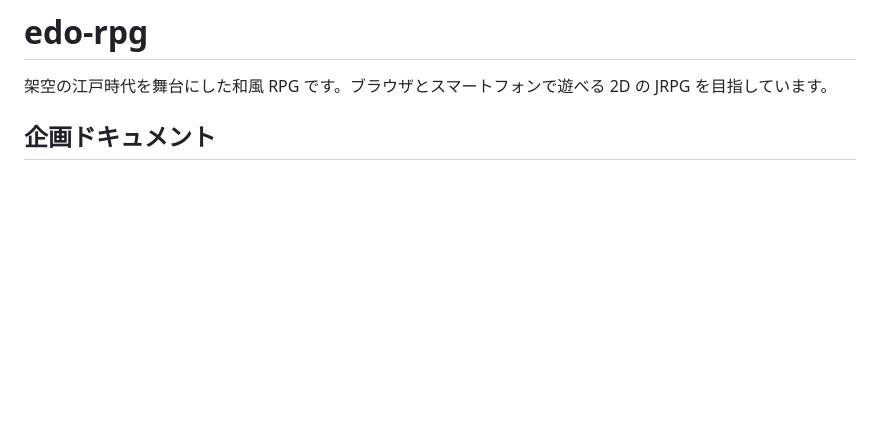
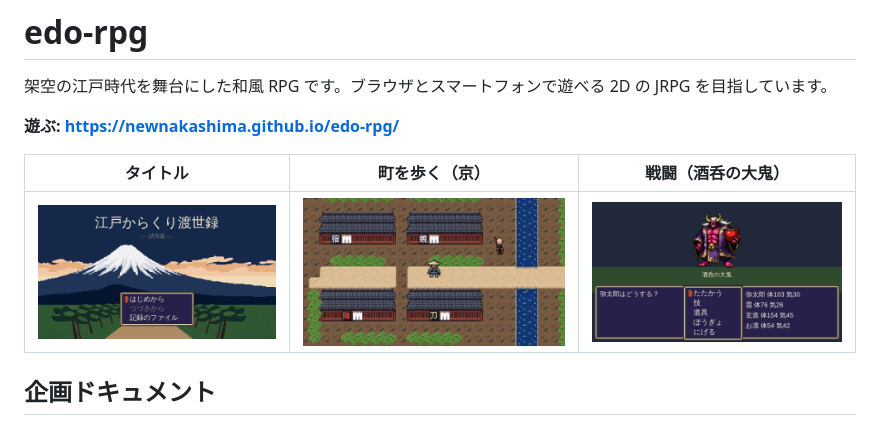
Before and after one commit to newnakashima/edo-rpg, a Markdown page: README.md, the part around the change. Drawn GitHub-style; pictures changed too: docs/screenshots/battle.png (added), docs/screenshots/field.png (added), docs/screenshots/title.png (added); blank space fills up the shorter version.

Commit message:
README に公開ページの URL とゲーム画面のスクリーンショットを追加
タイトル・京の町・酒呑の大鬼との戦闘の 3 枚を docs/screenshots/ に置いた。

Co-Authored-By: Claude Opus 5.5 <noreply@anthropic.com>
Claude-Session: https://claude.ai/code/session_01TGCvVdQw9kMyzQQEErAqYs

```diff
--- a/README.md
+++ b/README.md
@@ -1,6 +1,12 @@
 # edo-rpg
 
 架空の江戸時代を舞台にした和風 RPG です。ブラウザとスマートフォンで遊べる 2D の JRPG を目指しています。
+
+**遊ぶ: https://newnakashima.github.io/edo-rpg/**
+
+| タイトル | 町を歩く（京） | 戦闘（酒呑の大鬼） |
+| --- | --- | --- |
+| ![タイトル画面](docs/screenshots/title.png) | ![京の町を歩く画面](docs/screenshots/field.png) | ![酒呑の大鬼との戦闘画面](docs/screenshots/battle.png) |
 
 ## 企画ドキュメント
 
```
